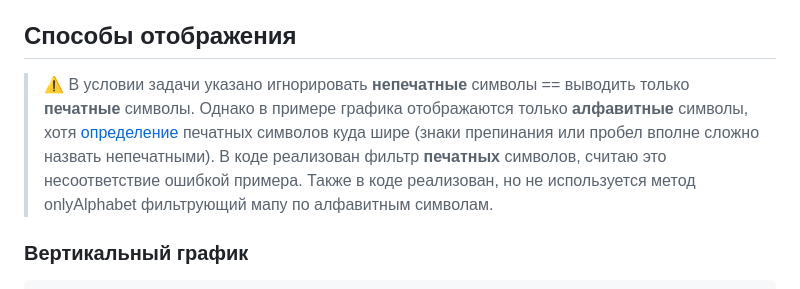
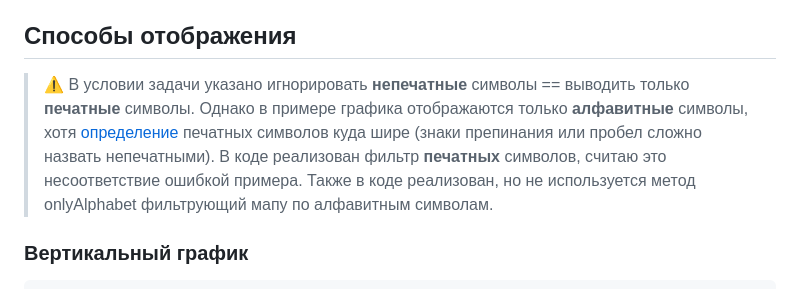
Before and after one commit to andreyegor/tpu-tasks, a Markdown page: lab-4/README.md, the part around the change. Rendered like a GitHub page.

Commit message:
upd readme

```diff
--- a/lab-4/README.md
+++ b/lab-4/README.md
@@ -16,7 +16,7 @@
 
 ## Способы отображения
 
-> ⚠️ В условии задачи указано игнорировать **непечатные** символы == выводить только **печатные** символы. Однако в примере графика отображаются только **алфавитные** символы, хотя [определение](https://ru.wikipedia.org/wiki/%D0%9F%D0%B5%D1%87%D0%B0%D1%82%D0%BD%D1%8B%D0%B5_%D1%81%D0%B8%D0%BC%D0%B2%D0%BE%D0%BB%D1%8B) печатных символов куда шире (знаки препинания или пробел вполне сложно назвать непечатными). В коде реализован фильтр **печатных** символов, считаю это несоответствие ошибкой примера. Также в коде реализован, но не используется метод onlyAlphabet фильтрующий мапу по алфавитным символам.
+> ⚠️ В условии задачи указано игнорировать **непечатные** символы == выводить только **печатные** символы. Однако в примере графика отображаются только **алфавитные** символы, хотя [определение](https://ru.wikipedia.org/wiki/%D0%9F%D0%B5%D1%87%D0%B0%D1%82%D0%BD%D1%8B%D0%B5_%D1%81%D0%B8%D0%BC%D0%B2%D0%BE%D0%BB%D1%8B) печатных символов куда шире (знаки препинания или пробел сложно назвать непечатными). В коде реализован фильтр **печатных** символов, считаю это несоответствие ошибкой примера. Также в коде реализован, но не используется метод onlyAlphabet фильтрующий мапу по алфавитным символам.
 
 ### Вертикальный график
 
```
